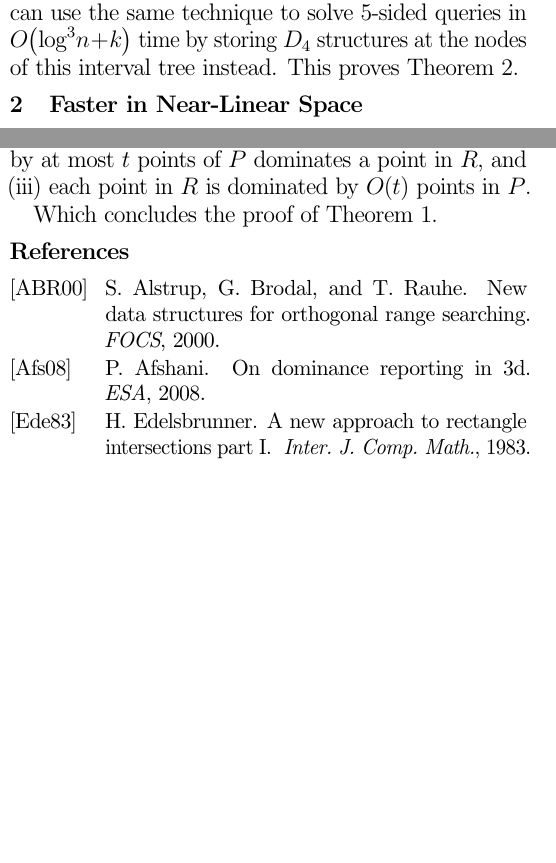
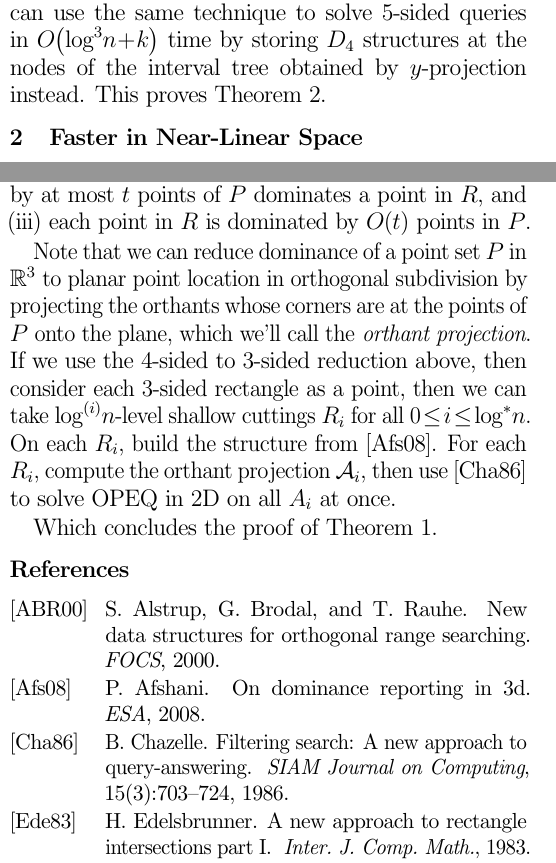
Before and after one commit to spratt/Rahul-Notes, a LaTeX document (Saladi-Notes.tex): two parts of the columns of the page before the commit and two parts of the columns of page 1 of 2 after it, joined at a grey line, cut so that both start at the same text, the shorter picture padded with empty space. Compiled offline with pdfLaTeX.

Commit message:
Basic idea done

```diff
--- a/Saladi-Notes.tex
+++ b/Saladi-Notes.tex
@@ -91,8 +91,9 @@ perform at most $\BigOh{\log n}$ of these queries (one at each level
 of the interval tree), the total query time is $\BigOh{\log^2 n + k}$
 and space is still $\BigOh{n}$.  Call this structure \D{4}.  We can
 use the same technique to solve 5-sided queries in $\BigOh{\log^3 n +
-  k}$ time by storing \D{4} structures at the nodes of this interval
-tree instead.  This proves Theorem~\ref{thm:21}.
+  k}$ time by storing \D{4} structures at the nodes of the interval
+tree obtained by $y$-projection instead.  This proves
+Theorem~\ref{thm:21}.
 
 \section{Faster in Near-Linear Space}
 
@@ -121,6 +122,17 @@ Given two points $p,q \in \IR^d$, then $p = (p_1, \ldots, p_d)$
 \item each point in $R$ is dominated by $\BigOh{t}$ points in $P$.
 \end{enumerate*}
 
+Note that we can reduce dominance of a point set $P$ in $\IR^3$ to
+planar point location in orthogonal subdivision by projecting the
+orthants whose corners are at the points of $P$ onto the plane, which
+we'll call the \emph{orthant projection}.  If we use the 4-sided to
+3-sided reduction above, then consider each 3-sided rectangle as a
+point, then we can take $\log^{(i)} n$-level shallow cuttings $R_i$
+for all $0 \le i \le \log^* n$.  On each $R_i$, build the structure
+from~\cite{afshani2008dominance}.  For each $R_i$, compute the orthant
+projection $\mathcal{A}_i$, then use~\cite{chazelle1986filtering} to
+solve OPEQ in 2D on all $A_i$ at once.
+
 Which concludes the proof of Theorem~\ref{thm:51}.
 
 \bibliographystyle{alpha}
```
Also changed, not shown: Saladi-Notes-References.bib (+11 -0 lines).
